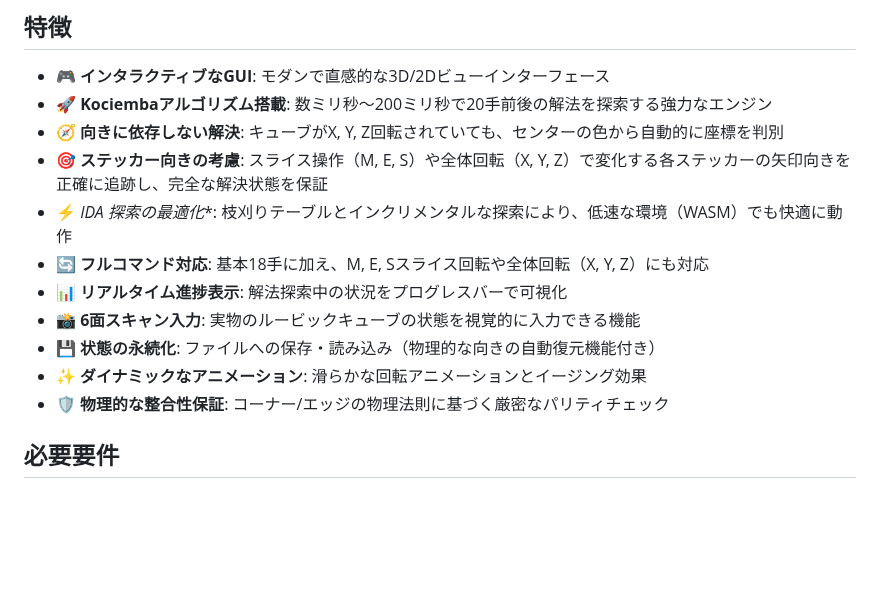
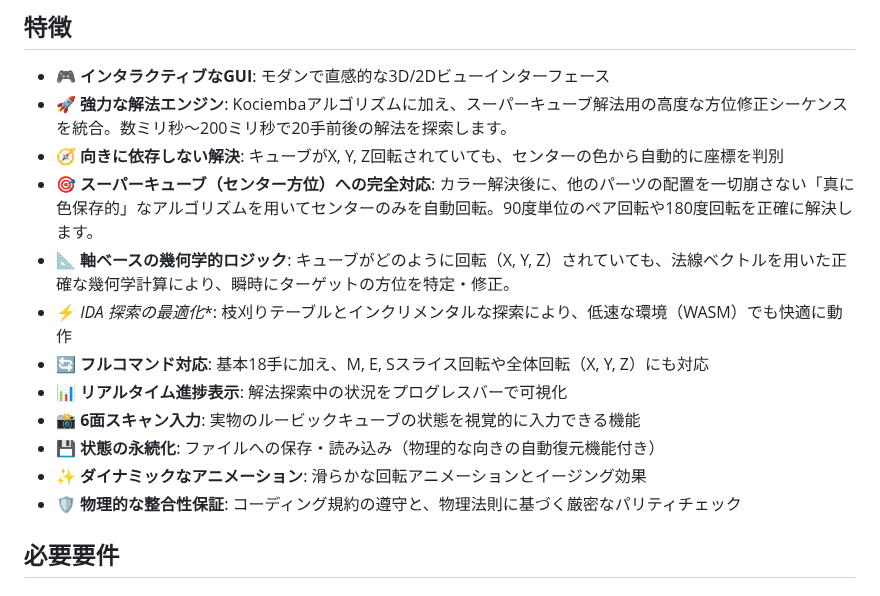
Before and after one commit to katoy/rust-r-cube, a Markdown page: 3x3-web/README.md, the part around the change. Drawn GitHub-style; blank space fills up the shorter version.

Commit message:
docs: README.md を更新し、スーパーキューブ対応と幾何学的ロジックの改善を追記

```diff
--- a/3x3-web/README.md
+++ b/3x3-web/README.md
@@ -11,16 +11,17 @@ Rustで実装した3x3ルービックキューブのGUIプログラムです。K
 ## 特徴
 
 - 🎮 **インタラクティブなGUI**: モダンで直感的な3D/2Dビューインターフェース
-- 🚀 **Kociembaアルゴリズム搭載**: 数ミリ秒〜200ミリ秒で20手前後の解法を探索する強力なエンジン
+- 🚀 **強力な解法エンジン**: Kociembaアルゴリズムに加え、スーパーキューブ解法用の高度な方位修正シーケンスを統合。数ミリ秒〜200ミリ秒で20手前後の解法を探索します。
 - 🧭 **向きに依存しない解決**: キューブがX, Y, Z回転されていても、センターの色から自動的に座標を判別
-- 🎯 **ステッカー向きの考慮**: スライス操作（M, E, S）や全体回転（X, Y, Z）で変化する各ステッカーの矢印向きを正確に追跡し、完全な解決状態を保証
+- 🎯 **スーパーキューブ（センター方位）への完全対応**: カラー解決後に、他のパーツの配置を一切崩さない「真に色保存的」なアルゴリズムを用いてセンターのみを自動回転。90度単位のペア回転や180度回転を正確に解決します。
+- 📐 **軸ベースの幾何学的ロジック**: キューブがどのように回転（X, Y, Z）されていても、法線ベクトルを用いた正確な幾何学計算により、瞬時にターゲットの方位を特定・修正。
 - ⚡ **IDA* 探索の最適化**: 枝刈りテーブルとインクリメンタルな探索により、低速な環境（WASM）でも快適に動作
 - 🔄 **フルコマンド対応**: 基本18手に加え、M, E, Sスライス回転や全体回転（X, Y, Z）にも対応
 - 📊 **リアルタイム進捗表示**: 解法探索中の状況をプログレスバーで可視化
 - 📸 **6面スキャン入力**: 実物のルービックキューブの状態を視覚的に入力できる機能
 - 💾 **状態の永続化**: ファイルへの保存・読み込み（物理的な向きの自動復元機能付き）
 - ✨ **ダイナミックなアニメーション**: 滑らかな回転アニメーションとイージング効果
-- 🛡️ **物理的な整合性保証**: コーナー/エッジの物理法則に基づく厳密なパリティチェック
+- 🛡️ **物理的な整合性保証**: コーディング規約の遵守と、物理法則に基づく厳密なパリティチェック
 
 ## 必要要件
 
```
